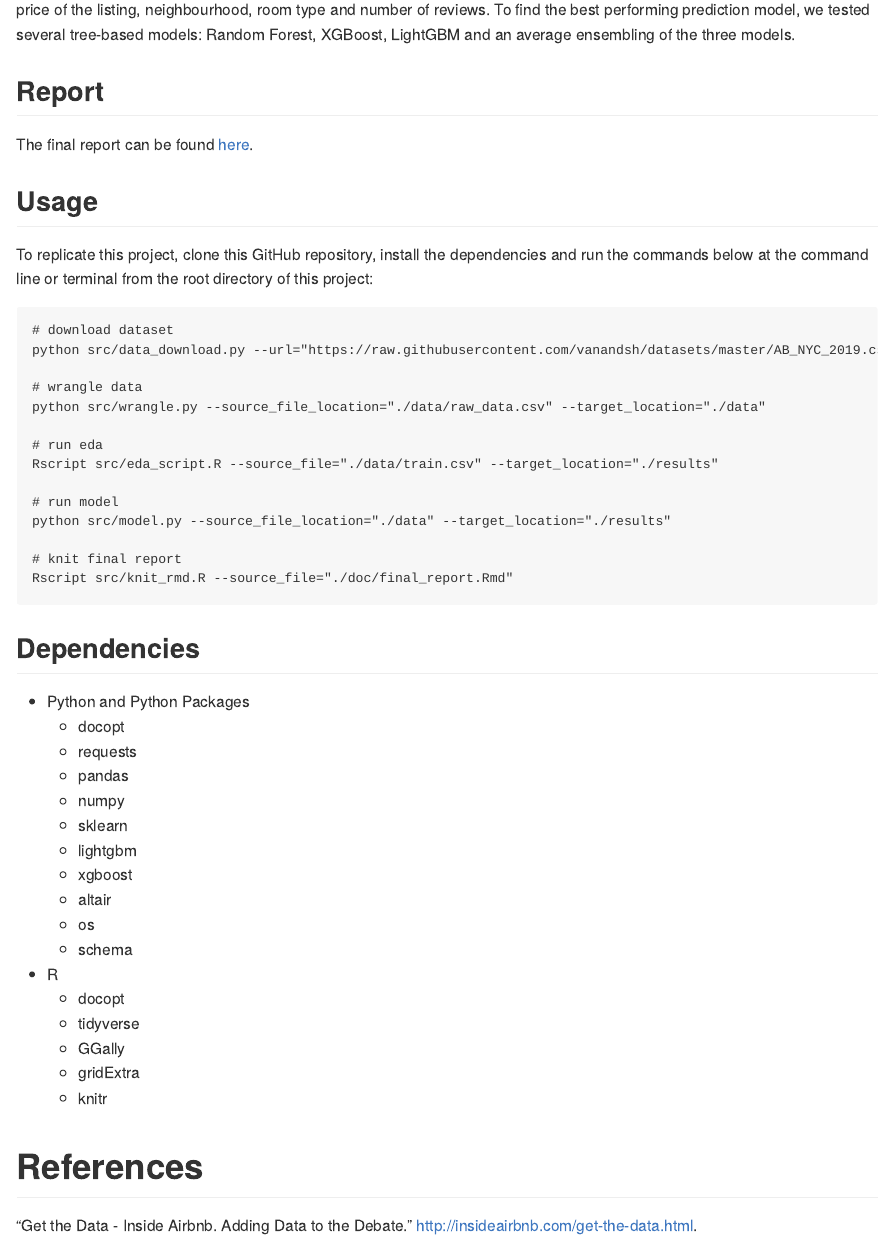
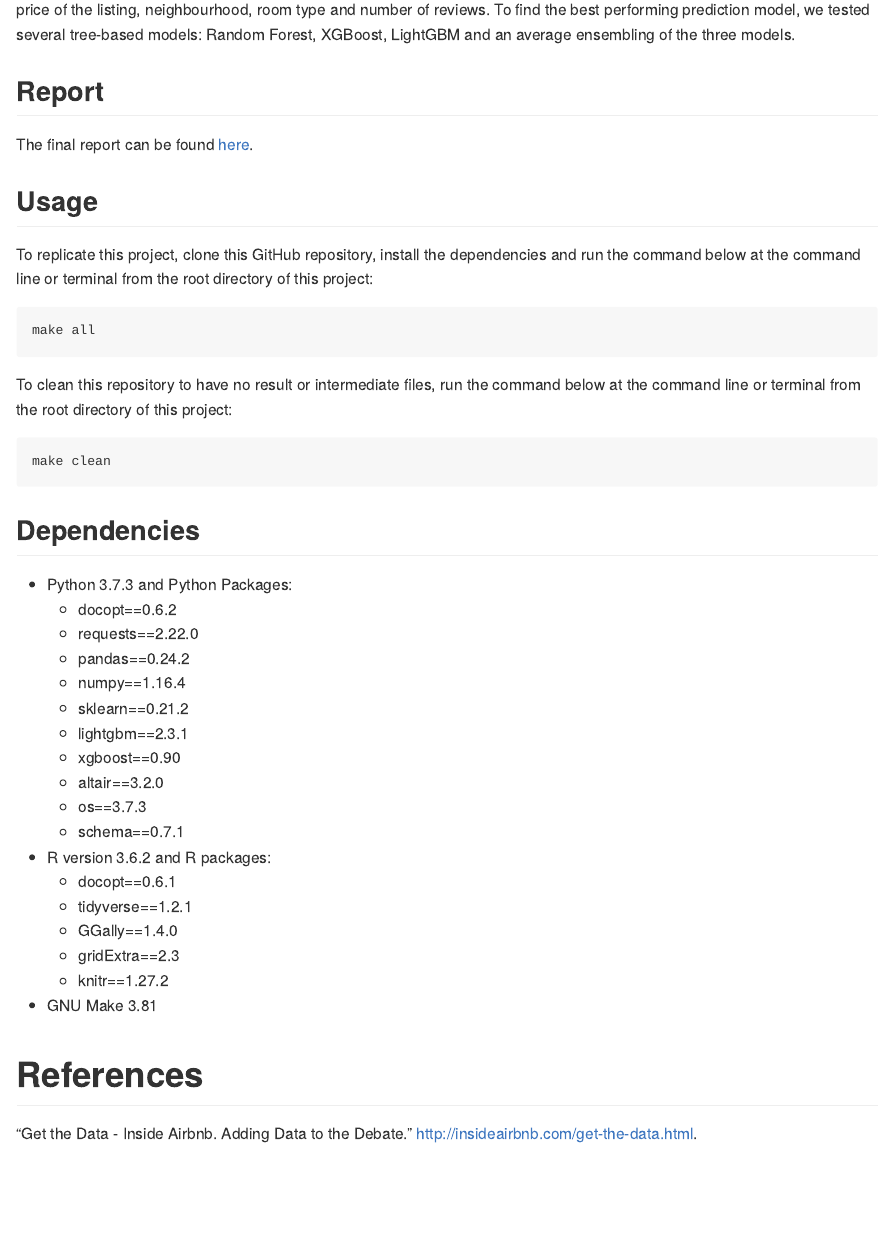
Before and after one commit to vanandsh/DSCI_522_Group405, an R Markdown document (README.Rmd): the page in a window 1100 px wide, from 270 px down. Rendered offline with R 4.5, knitr and Pandoc, with nearby package versions.

Commit message:
added version numbers for all dependencies and changed usage to commands with make

````diff
--- a/README.Rmd
+++ b/README.Rmd
@@ -22,44 +22,37 @@ The final report can be found [here](https://github.com/UBC-MDS/DSCI_522_Group40
 
 ## Usage
 
-To replicate this project, clone this GitHub repository, install the dependencies and run the commands below at the command line or terminal from the root directory of this project:
+To replicate this project, clone this GitHub repository, install the dependencies and run the command below at the command line or terminal from the root directory of this project:
 
 ```
-# download dataset
-python src/data_download.py --url="https://raw.githubusercontent.com/vanandsh/datasets/master/AB_NYC_2019.csv" --file_location="./data/raw_data.csv"
+make all
+```
 
-# wrangle data
-python src/wrangle.py --source_file_location="./data/raw_data.csv" --target_location="./data"
+To clean this repository to have no result or intermediate files, run the command below at the command line or terminal from the root directory of this project:
 
-# run eda
-Rscript src/eda_script.R --source_file="./data/train.csv" --target_location="./results"
-
-# run model
-python src/model.py --source_file_location="./data" --target_location="./results"
-
-# knit final report
-Rscript src/knit_rmd.R --source_file="./doc/final_report.Rmd"
-
+```
+make clean
 ```
 
 ## Dependencies
 
-- Python and Python Packages
-  - docopt
-  - requests
-  - pandas
-  - numpy
-  - sklearn
-  - lightgbm
-  - xgboost
-  - altair
-  - os
-  - schema
-- R
-  - docopt
-  - tidyverse
-  - GGally
-  - gridExtra
-  - knitr
+- Python 3.7.3 and Python Packages:
+  - docopt==0.6.2
+  - requests==2.22.0
+  - pandas==0.24.2
+  - numpy==1.16.4
+  - sklearn==0.21.2
+  - lightgbm==2.3.1
+  - xgboost==0.90
+  - altair==3.2.0
+  - os==3.7.3
+  - schema==0.7.1
+- R version 3.6.2 and R packages:
+  - docopt==0.6.1
+  - tidyverse==1.2.1
+  - GGally==1.4.0
+  - gridExtra==2.3
+  - knitr==1.27.2
+- GNU Make 3.81
 
 # References
````
